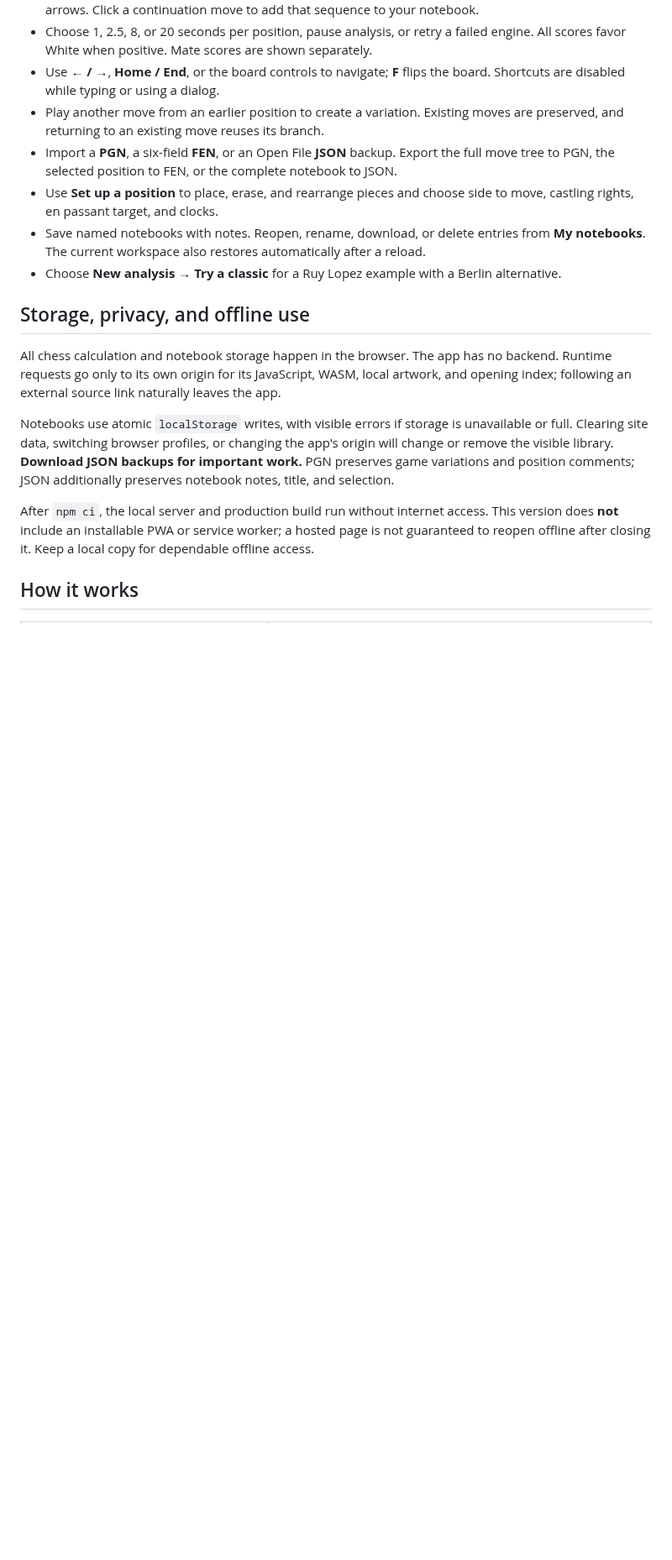
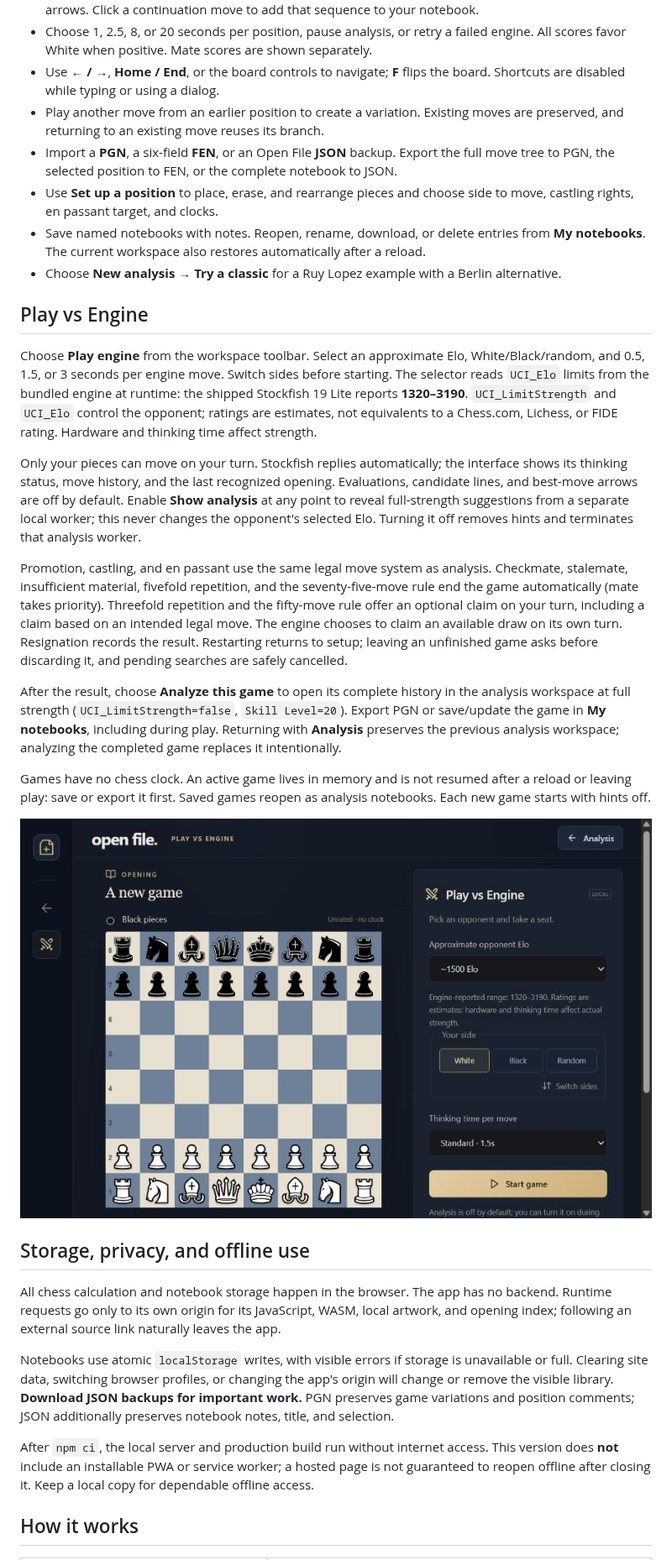
Before and after one commit to gabeheem/chess-analysis, a Markdown page: README.md, the part around one of its changes. Shown at 84% size. Rendered like a GitHub page; pictures changed too: docs/play-engine.png (added); blank space fills up the shorter version.

Commit message:
Add Elo-based engine games with optional live analysis

```diff
--- a/README.md
+++ b/README.md
@@ -45,6 +45,20 @@ npm run format   # format application source and documentation
 - Save named notebooks with notes. Reopen, rename, download, or delete entries from **My notebooks**. The current workspace also restores automatically after a reload.
 - Choose **New analysis → Try a classic** for a Ruy Lopez example with a Berlin alternative.
 
+## Play vs Engine
+
+Choose **Play engine** from the workspace toolbar. Select an approximate Elo, White/Black/random, and 0.5, 1.5, or 3 seconds per engine move. Switch sides before starting. The selector reads `UCI_Elo` limits from the bundled engine at runtime: the shipped Stockfish 19 Lite reports **1320–3190**. `UCI_LimitStrength` and `UCI_Elo` control the opponent; ratings are estimates, not equivalents to a Chess.com, Lichess, or FIDE rating. Hardware and thinking time affect strength.
+
+Only your pieces can move on your turn. Stockfish replies automatically; the interface shows its thinking status, move history, and the last recognized opening. Evaluations, candidate lines, and best-move arrows are off by default. Enable **Show analysis** at any point to reveal full-strength suggestions from a separate local worker; this never changes the opponent's selected Elo. Turning it off removes hints and terminates that analysis worker.
+
+Promotion, castling, and en passant use the same legal move system as analysis. Checkmate, stalemate, insufficient material, fivefold repetition, and the seventy-five-move rule end the game automatically (mate takes priority). Threefold repetition and the fifty-move rule offer an optional claim on your turn, including a claim based on an intended legal move. The engine chooses to claim an available draw on its own turn. Resignation records the result. Restarting returns to setup; leaving an unfinished game asks before discarding it, and pending searches are safely cancelled.
+
+After the result, choose **Analyze this game** to open its complete history in the analysis workspace at full strength (`UCI_LimitStrength=false`, `Skill Level=20`). Export PGN or save/update the game in **My notebooks**, including during play. Returning with **Analysis** preserves the previous analysis workspace; analyzing the completed game replaces it intentionally.
+
+Games have no chess clock. An active game lives in memory and is not resumed after a reload or leaving play: save or export it first. Saved games reopen as analysis notebooks. Each new game starts with hints off.
+
+![Play vs Engine](docs/play-engine.png)
+
 ## Storage, privacy, and offline use
 
 All chess calculation and notebook storage happen in the browser. The app has no backend. Runtime requests go only to its own origin for its JavaScript, WASM, local artwork, and opening index; following an external source link naturally leaves the app.
```
Also changed, not shown: other parts of README.md (+5 -2 lines), docs/VERIFICATION.md (+10 -0 lines), docs/play-analysis-toggle.png (added), 10 other files.
